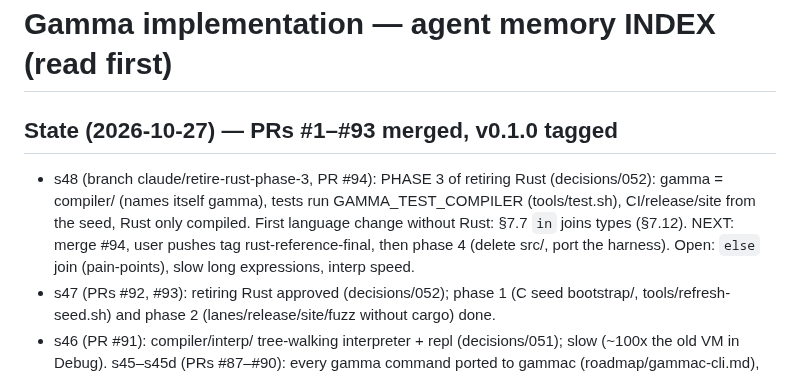
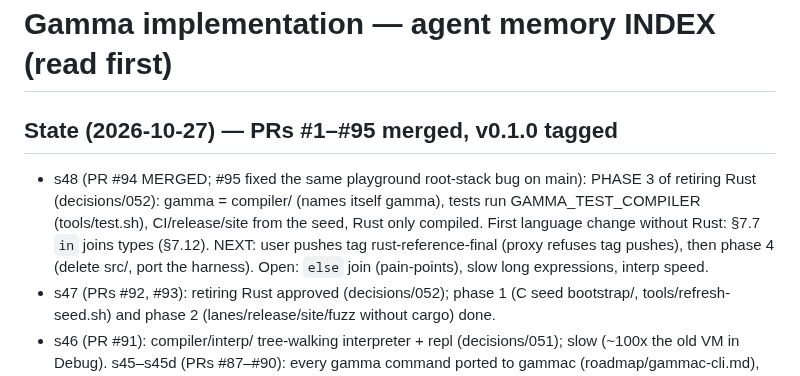
Before and after one commit to chroma04/gamma-lang, a Markdown page: .agent-memory/INDEX.md, the part around the change. Drawn GitHub-style.

```diff
--- a/.agent-memory/INDEX.md
+++ b/.agent-memory/INDEX.md
@@ -1,11 +1,11 @@
 # Gamma implementation — agent memory INDEX (read first)
 
-## State (2026-10-27) — PRs #1–#93 merged, v0.1.0 tagged
-- s48 (branch claude/retire-rust-phase-3, PR #94): PHASE 3 of retiring Rust (decisions/052):
+## State (2026-10-27) — PRs #1–#95 merged, v0.1.0 tagged
+- s48 (PR #94 MERGED; #95 fixed the same playground root-stack bug on main): PHASE 3 of retiring Rust (decisions/052):
   gamma = compiler/ (names itself gamma), tests run GAMMA_TEST_COMPILER (tools/test.sh),
   CI/release/site from the seed, Rust only compiled. First language change without Rust:
-  §7.7 `in` joins types (§7.12). NEXT: merge #94, user pushes tag rust-reference-final,
-  then phase 4 (delete src/, port the harness). Open: `else` join (pain-points), slow
+  §7.7 `in` joins types (§7.12). NEXT: user pushes tag rust-reference-final (proxy refuses
+  tag pushes), then phase 4 (delete src/, port the harness). Open: `else` join (pain-points), slow
   long expressions, interp speed.
 - s47 (PRs #92, #93): retiring Rust approved (decisions/052); phase 1 (C seed bootstrap/,
   tools/refresh-seed.sh) and phase 2 (lanes/release/site/fuzz without cargo) done.
```
Also changed, not shown: .agent-memory/decisions/052-retire-rust-reference.md (+6 -1 lines).
